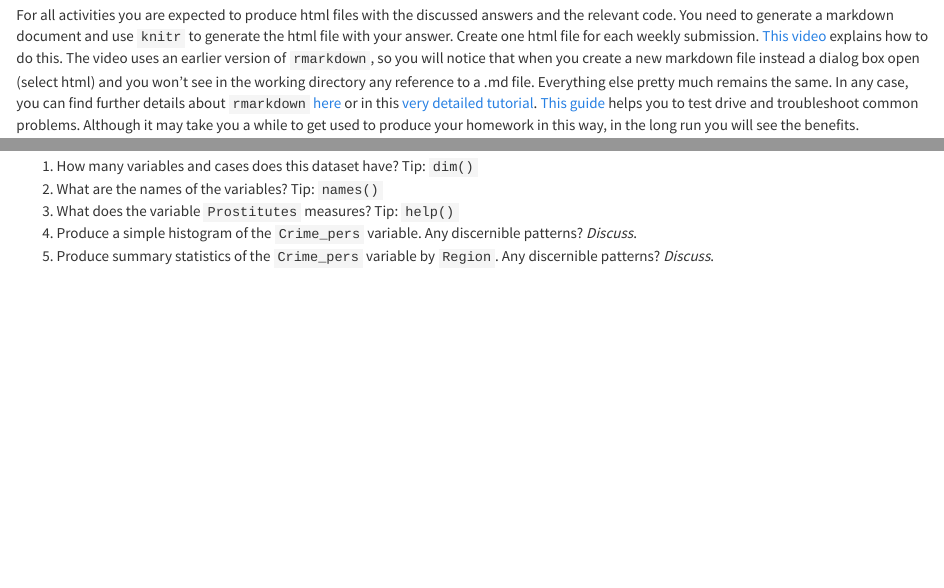
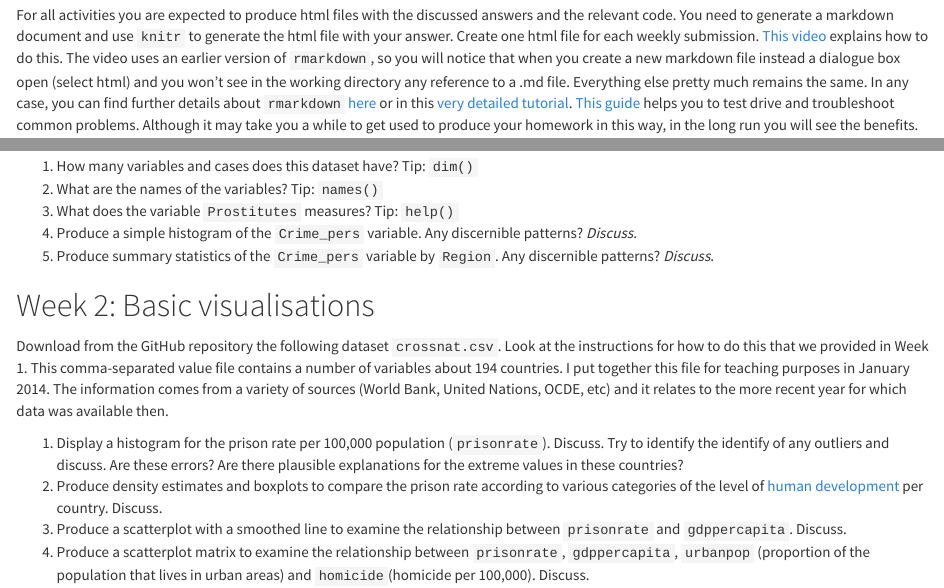
Before and after one commit to jjmedinaariza/R-for-Criminologists, an R Markdown document (HOMEWORK.Rmd): the page in a window 1100 px wide, from 130 px down, and a second part further down, joined at a grey line. The pictures show the output file HOMEWORK.html that the author committed with the source, opened offline.

Commit message:
Homework 2015 week 2 updated

```diff
--- a/HOMEWORK.Rmd
+++ b/HOMEWORK.Rmd
@@ -8,7 +8,7 @@ output:
 
 ##General instructions
 
-For all activities you are expected to produce html files with the discussed answers and the relevant code. You need to generate a markdown document and use `knitr` to generate the html file with your answer. Create one html file for each weekly submission. [This video](https://www.youtube.com/watch?v=-apyD5f9nwg) explains how to do this. The video uses an earlier version of `rmarkdown`, so you will notice that when you create a new markdown file instead a dialog box open (select html) and you won't see in the working directory any reference to a .md file. Everything else pretty much remains the same. In any case, you can find further details about `rmarkdown` [here](http://rmarkdown.rstudio.com/) or in this [very detailed tutorial](http://galahad.well.ox.ac.uk/repro/?utm_content=bufferc4efb&utm_medium=social&utm_source=twitter.com&utm_campaign=buffer). [This guide](http://stat545-ubc.github.io/block007_first-use-rmarkdown.html#troubleshooting) helps you to test drive and troubleshoot common problems. Although it may take you a while to get used to produce your homework in this way, in the long run you will see the benefits.
+For all activities you are expected to produce html files with the discussed answers and the relevant code. You need to generate a markdown document and use `knitr` to generate the html file with your answer. Create one html file for each weekly submission. [This video](https://www.youtube.com/watch?v=-apyD5f9nwg) explains how to do this. The video uses an earlier version of `rmarkdown`, so you will notice that when you create a new markdown file instead a dialogue box open (select html) and you won't see in the working directory any reference to a .md file. Everything else pretty much remains the same. In any case, you can find further details about `rmarkdown` [here](http://rmarkdown.rstudio.com/) or in this [very detailed tutorial](http://galahad.well.ox.ac.uk/repro/?utm_content=bufferc4efb&utm_medium=social&utm_source=twitter.com&utm_campaign=buffer). [This guide](http://stat545-ubc.github.io/block007_first-use-rmarkdown.html#troubleshooting) helps you to test drive and troubleshoot common problems. Although it may take you a while to get used to produce your homework in this way, in the long run you will see the benefits.
 
 Then you need to upload the file to Turnit In through Blackboard.
 
@@ -29,3 +29,12 @@ Load the [classic](https://en.wikipedia.org/wiki/Andr%C3%A9-Michel_Guerry) `Guer
 3) What does the variable `Prostitutes` measures? Tip: `help()`
 4) Produce a simple histogram of the `Crime_pers` variable. Any discernible patterns? *Discuss*.
 5) Produce summary statistics of the `Crime_pers` variable by `Region`. Any discernible patterns? *Discuss*.
+
+##Week 2: Basic visualisations
+
+Download from the GitHub repository the following dataset `crossnat.csv`. Look at the instructions for how to do this that we provided in Week 1. This comma-separated value file contains a number of variables about 194 countries. I put together this file for teaching purposes in January 2014. The information comes from a variety of sources (World Bank, United Nations, OCDE, etc) and it relates to the more recent year for which data was available then.
+
+1) Display a histogram for the prison rate per 100,000 population (`prisonrate`). Discuss. Try to identify the identify of any outliers and discuss. Are these errors? Are there plausible explanations for the extreme values in these countries?
+2) Produce density estimates and boxplots to compare the prison rate according to various categories of the level of [human development](http://hdr.undp.org/en/content/human-development-index-hdi) per country. Discuss.
+3) Produce a scatterplot with a smoothed line to examine the relationship between `prisonrate` and `gdppercapita`. Discuss.
+4) Produce a scatterplot matrix to examine the relationship between `prisonrate`, `gdppercapita`, `urbanpop` (proportion of the population that lives in urban areas) and `homicide`(homicide per 100,000). Discuss.
```
Also changed, not shown: HOMEWORK.html.
